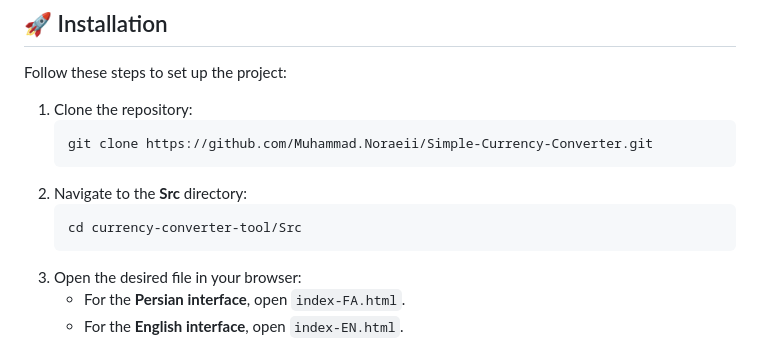
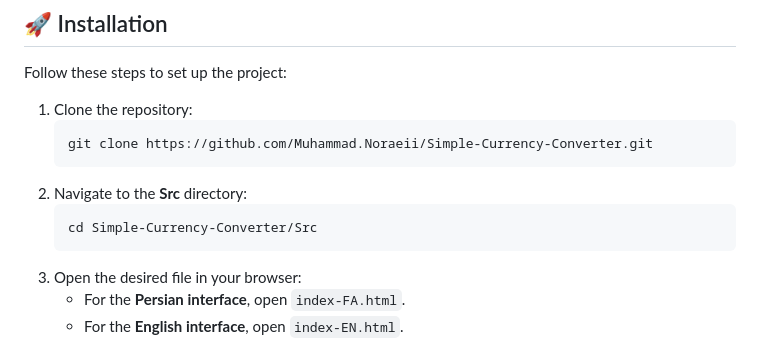
Before and after one commit to Muhammad-Noraeii/CurrencyConverter, a Markdown page: README.md, the part around the change. Rendered like a GitHub page.

````diff
--- a/README.md
+++ b/README.md
@@ -85,7 +85,7 @@ Follow these steps to set up the project:
    ```
 2. Navigate to the **Src** directory:
    ```bash
-   cd currency-converter-tool/Src
+   cd Simple-Currency-Converter/Src
    ```
 3. Open the desired file in your browser:
    - For the **Persian interface**, open `index-FA.html`.
````
